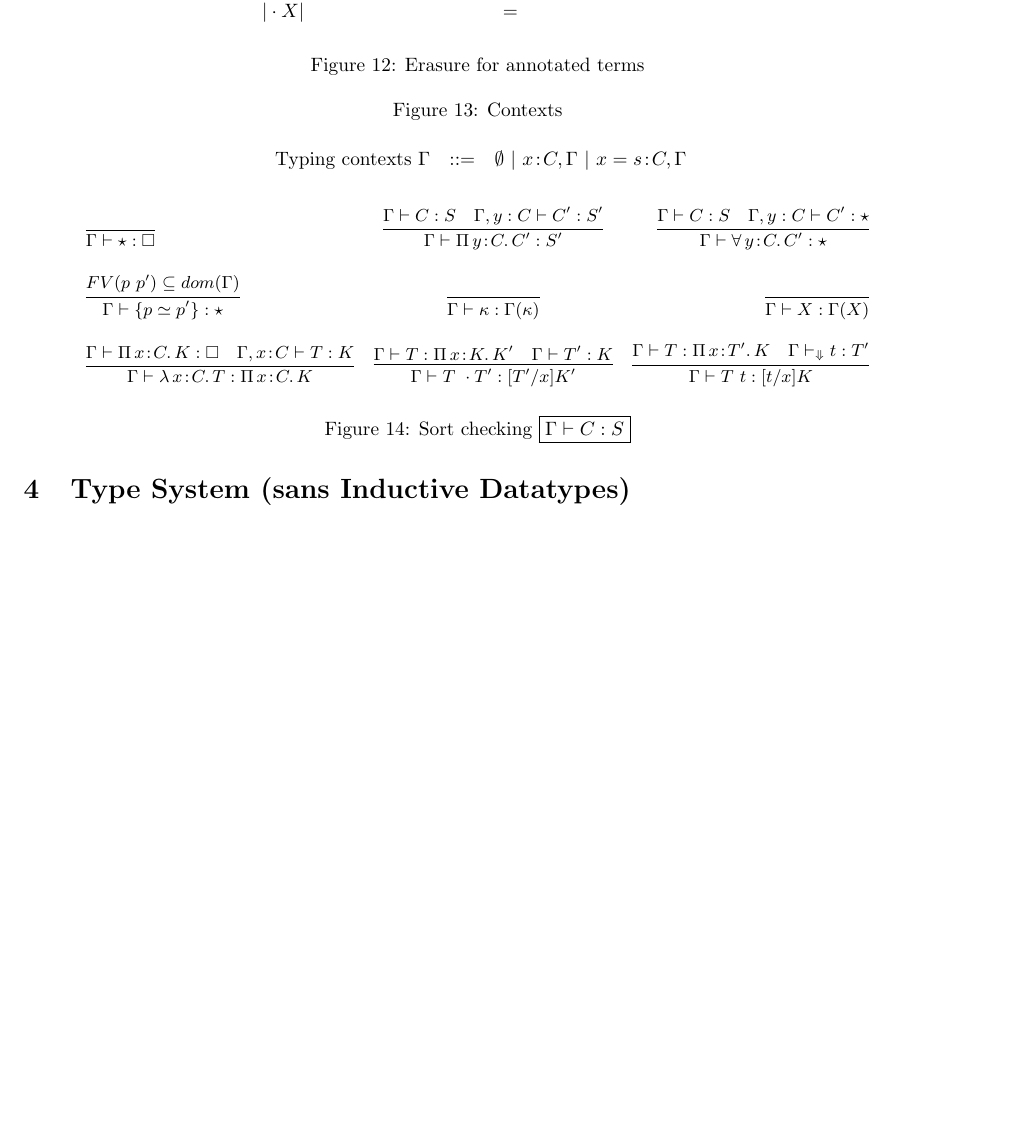
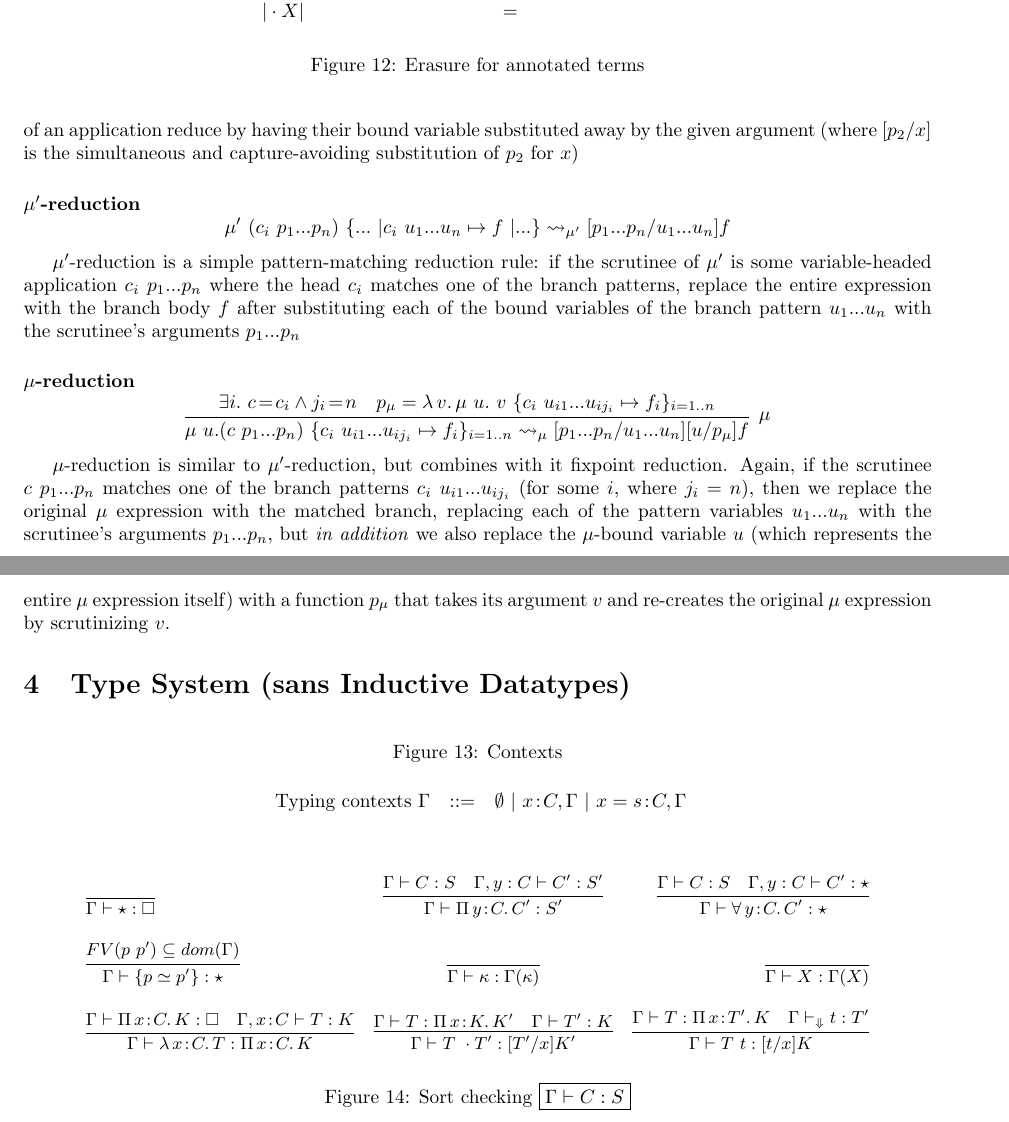
Before and after one commit to astump/cedilleum-spec, a LaTeX document (spec.tex): part of page 11 of 17 before the commit and two parts of pages 11 and 12 of 18 after it, the two joined at a grey line, cut so that both start at the same text, the shorter picture padded with empty space. Compiled offline with pdfLaTeX.

Commit message:
reduction: add beta, mu, mu'

```diff
--- a/spec.tex
+++ b/spec.tex
@@ -42,6 +42,7 @@
 \newcommand{\llbrace}{\{\!\{}
 \newcommand{\rrbrace}{\}\!\}}
 \newcommand{\piforall}{^{\Pi}_{\forall}}
+\newcommand{\reduce}{\ensuremath{\rightsquigarrow}}
 
 \begin{document}
 
@@ -848,3 +854,37 @@ of pure terms.
+$\lambda$-abstraction as the left component of an application reduce by having
+their bound variable substituted away by the given argument (where $[p_2/x]$ is
+the simultaneous and capture-avoiding substitution of $p_2$ for $x$)
+
+\paragraph{$\mu'$-reduction}
+\[ \mu'\ (c_i\ p_1 ... p_n)\ \{...\ | c_i\ u_1 ... u_n \mapsto f\ |...\}
+  \reduce_{\mu'} [p_1 ... p_n/u_1 ... u_n]f\]
+
+$\mu'$-reduction is a simple pattern-matching reduction rule: if the scrutinee
+of $\mu'$ is some variable-headed application $c_i\ p_1 ... p_n$ where the head
+$c_i$ matches one of the branch patterns, replace the entire expression with the
+branch body $f$ after substituting each of the bound variables of the branch
+pattern $u_1 ... u_n$ with the scrutinee's arguments $p_1 ... p_n$
+
+\paragraph{$\mu$-reduction}
+\[ \infer[\mu]
+  { \mu\ u. (c\ p_1 ... p_n)\ \{ c_i\ u_{i1} ... u_{ij_i} \mapsto f_i
+    \}_{i=1..n} \reduce_{\mu} [p_1 ... p_n/u_1 ... u_n][u/p_{\mu}]f}
+  {
+    \exists i.\ c\!=\!c_i \land j_i\!=\!n
+    \quad p_{\mu} = \absu{\lambda}{v}{\mu\ u.\ v\ \{c_i\ u_{i1} ... u_{ij_i}
+      \mapsto f_i\}_{i=1..n}}
+  }
+\]
+
+$\mu$-reduction is similar to $\mu'$-reduction, but combines with it fixpoint
+reduction. Again, if the scrutinee $c\ p_1 ... p_n$ matches one of the branch
+patterns $c_i\ u_{i1} ... u_{ij_i}$ (for some $i$, where $j_i = n$), then we
+replace the original $\mu$ expression with the matched branch, replacing each of
+the pattern variables $u_1 ... u_n$ with the scrutinee's arguments $p_1 ...
+p_n$, but \textit{in addition} we also replace the $\mu$-bound variable $u$
+(which represents the entire $\mu$ expression itself) with a function $p_\mu$
+that takes its argument $v$ and re-creates the original $\mu$ expression by
+scrutinizing $v$.
 
 \section{Type System (sans Inductive Datatypes)}
 \label{sec:type-system}
```
Also changed, not shown: spec.pdf, spec.tex (21 more changed lines).
